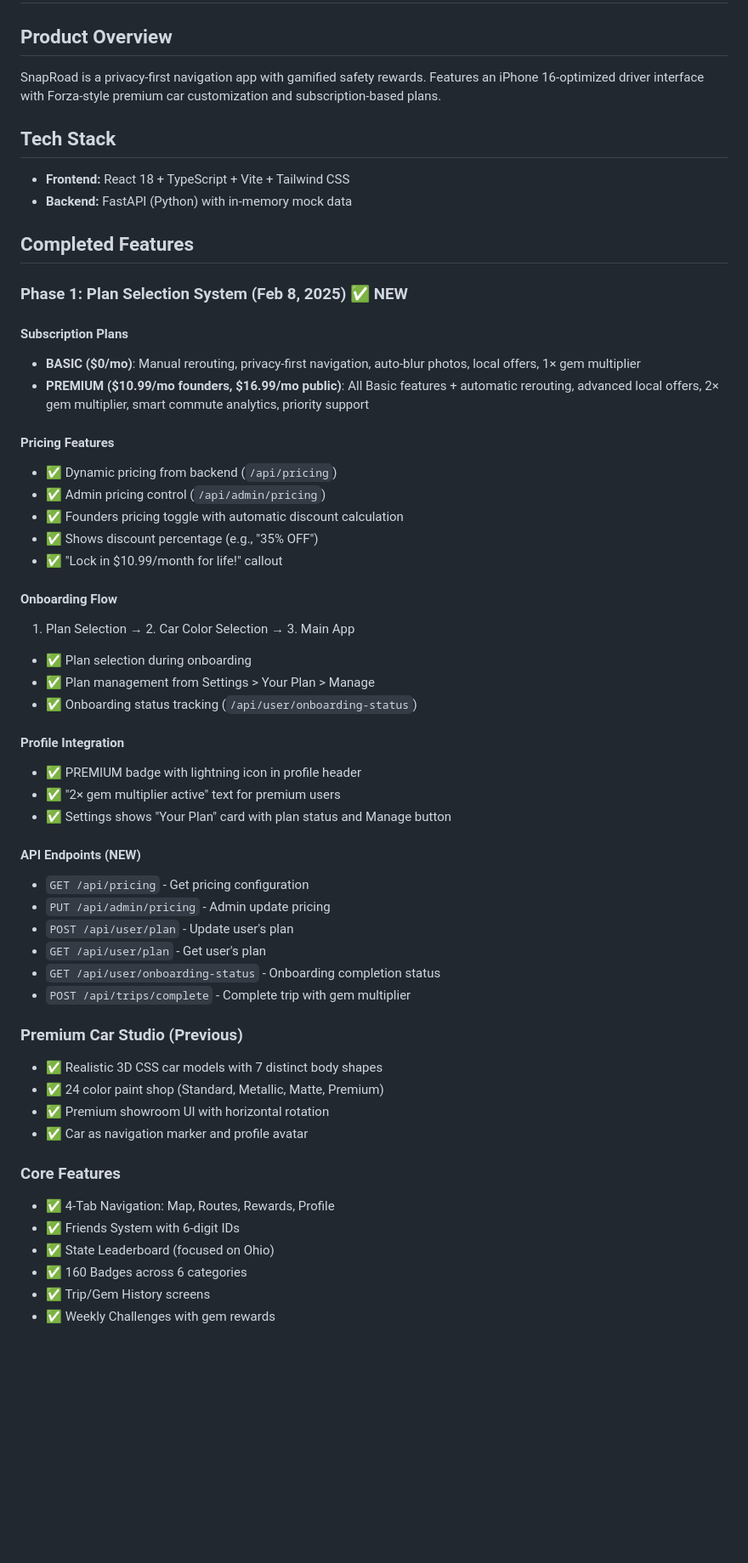
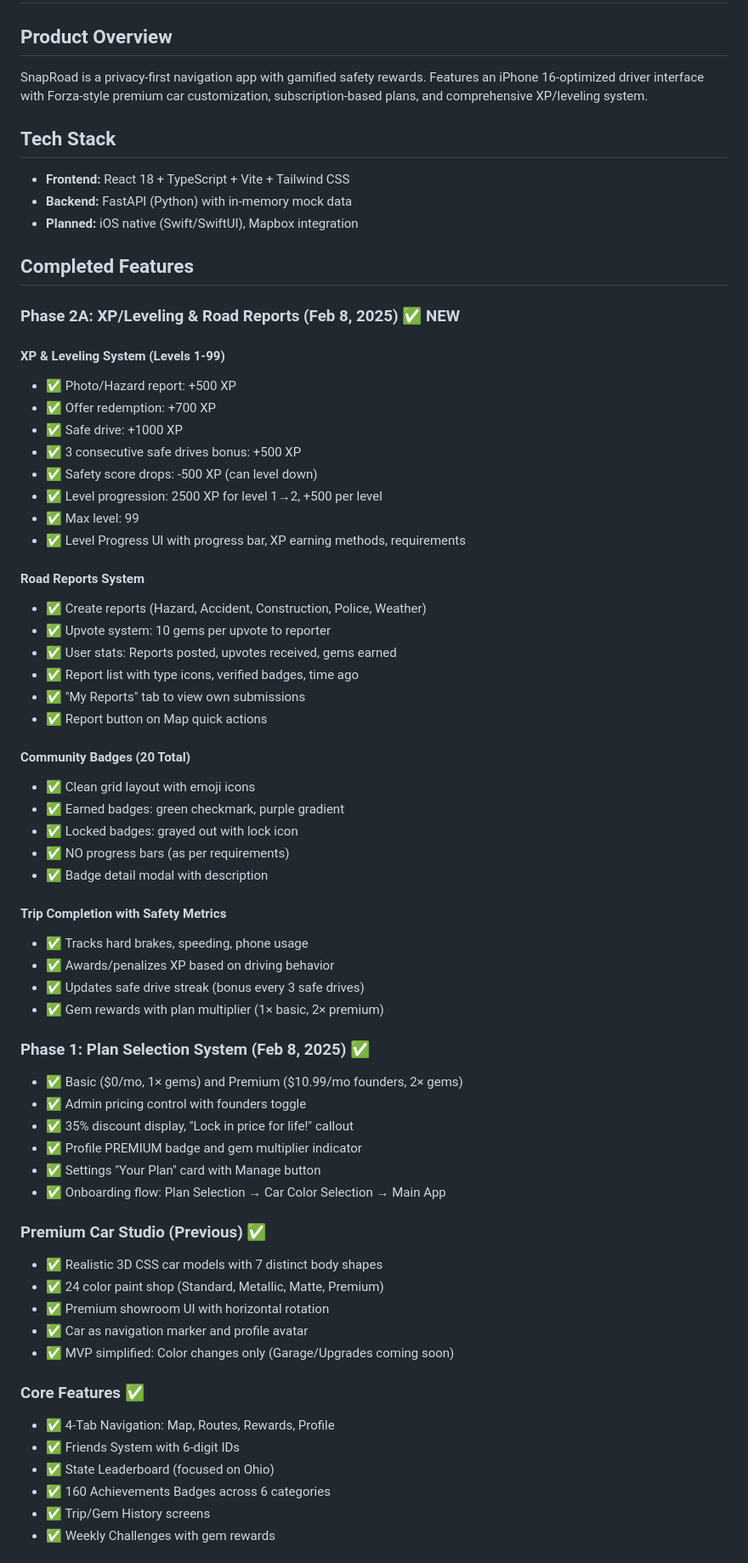
Before and after one commit to Esta-Lux/SnapRoad-Beta-Functional, a Markdown page: memory/PRD.md, the part around one of its changes. Shown at 85% size. Drawn GitHub-style; blank space fills up the shorter version.

Commit message:
auto-commit for 85242230-9d28-46d5-a13d-5cd3b5ff8411

```diff
--- a/memory/PRD.md
+++ b/memory/PRD.md
@@ -1,57 +1,68 @@
 # SnapRoad - Privacy-First Navigation App
 
 ## Product Overview
-SnapRoad is a privacy-first navigation app with gamified safety rewards. Features an iPhone 16-optimized driver interface with Forza-style premium car customization and subscription-based plans.
+SnapRoad is a privacy-first navigation app with gamified safety rewards. Features an iPhone 16-optimized driver interface with Forza-style premium car customization, subscription-based plans, and comprehensive XP/leveling system.
 
 ## Tech Stack
 - **Frontend:** React 18 + TypeScript + Vite + Tailwind CSS
 - **Backend:** FastAPI (Python) with in-memory mock data
+- **Planned:** iOS native (Swift/SwiftUI), Mapbox integration
 
 ## Completed Features
 
-### Phase 1: Plan Selection System (Feb 8, 2025) ✅ NEW
+### Phase 2A: XP/Leveling & Road Reports (Feb 8, 2025) ✅ NEW
 
-#### Subscription Plans
-- **BASIC ($0/mo)**: Manual rerouting, privacy-first navigation, auto-blur photos, local offers, 1× gem multiplier
-- **PREMIUM ($10.99/mo founders, $16.99/mo public)**: All Basic features + automatic rerouting, advanced local offers, 2× gem multiplier, smart commute analytics, priority support
+#### XP & Leveling System (Levels 1-99)
+- ✅ Photo/Hazard report: +500 XP
+- ✅ Offer redemption: +700 XP
+- ✅ Safe drive: +1000 XP
+- ✅ 3 consecutive safe drives bonus: +500 XP
+- ✅ Safety score drops: -500 XP (can level down)
+- ✅ Level progression: 2500 XP for level 1→2, +500 per level
+- ✅ Max level: 99
+- ✅ Level Progress UI with progress bar, XP earning methods, requirements
 
-#### Pricing Features
-- ✅ Dynamic pricing from backend (`/api/pricing`)
-- ✅ Admin pricing control (`/api/admin/pricing`)
-- ✅ Founders pricing toggle with automatic discount calculation
-- ✅ Shows discount percentage (e.g., "35% OFF")
-- ✅ "Lock in $10.99/month for life!" callout
+#### Road Reports System
+- ✅ Create reports (Hazard, Accident, Construction, Police, Weather)
+- ✅ Upvote system: 10 gems per upvote to reporter
+- ✅ User stats: Reports posted, upvotes received, gems earned
+- ✅ Report list with type icons, verified badges, time ago
+- ✅ "My Reports" tab to view own submissions
+- ✅ Report button on Map quick actions
 
-#### Onboarding Flow
-1. Plan Selection → 2. Car Color Selection → 3. Main App
-- ✅ Plan selection during onboarding
-- ✅ Plan management from Settings > Your Plan > Manage
-- ✅ Onboarding status tracking (`/api/user/onboarding-status`)
+#### Community Badges (20 Total)
+- ✅ Clean grid layout with emoji icons
+- ✅ Earned badges: green checkmark, purple gradient
+- ✅ Locked badges: grayed out with lock icon
+- ✅ NO progress bars (as per requirements)
+- ✅ Badge detail modal with description
 
-#### Profile Integration
-- ✅ PREMIUM badge with lightning icon in profile header
-- ✅ "2× gem multiplier active" text for premium users
-- ✅ Settings shows "Your Plan" card with plan status and Manage button
+#### Trip Completion with Safety Metrics
+- ✅ Tracks hard brakes, speeding, phone usage
+- ✅ Awards/penalizes XP based on driving behavior
+- ✅ Updates safe drive streak (bonus every 3 safe drives)
+- ✅ Gem rewards with plan multiplier (1× basic, 2× premium)
 
-#### API Endpoints (NEW)
-- `GET /api/pricing` - Get pricing configuration
-- `PUT /api/admin/pricing` - Admin update pricing
-- `POST /api/user/plan` - Update user's plan
-- `GET /api/user/plan` - Get user's plan
-- `GET /api/user/onboarding-status` - Onboarding completion status
-- `POST /api/trips/complete` - Complete trip with gem multiplier
+### Phase 1: Plan Selection System (Feb 8, 2025) ✅
+- ✅ Basic ($0/mo, 1× gems) and Premium ($10.99/mo founders, 2× gems)
+- ✅ Admin pricing control with founders toggle
+- ✅ 35% discount display, "Lock in price for life!" callout
+- ✅ Profile PREMIUM badge and gem multiplier indicator
+- ✅ Settings "Your Plan" card with Manage button
+- ✅ Onboarding flow: Plan Selection → Car Color Selection → Main App
 
-### Premium Car Studio (Previous)
+### Premium Car Studio (Previous) ✅
 - ✅ Realistic 3D CSS car models with 7 distinct body shapes
 - ✅ 24 color paint shop (Standard, Metallic, Matte, Premium)
 - ✅ Premium showroom UI with horizontal rotation
 - ✅ Car as navigation marker and profile avatar
+- ✅ MVP simplified: Color changes only (Garage/Upgrades coming soon)
 
-### Core Features
+### Core Features ✅
 - ✅ 4-Tab Navigation: Map, Routes, Rewards, Profile
 - ✅ Friends System with 6-digit IDs
 - ✅ State Leaderboard (focused on Ohio)
-- ✅ 160 Badges across 6 categories
+- ✅ 160 Achievements Badges across 6 categories
 - ✅ Trip/Gem History screens
 - ✅ Weekly Challenges with gem rewards
 
```
Also changed, not shown: other parts of memory/PRD.md (+59 -18 lines).
